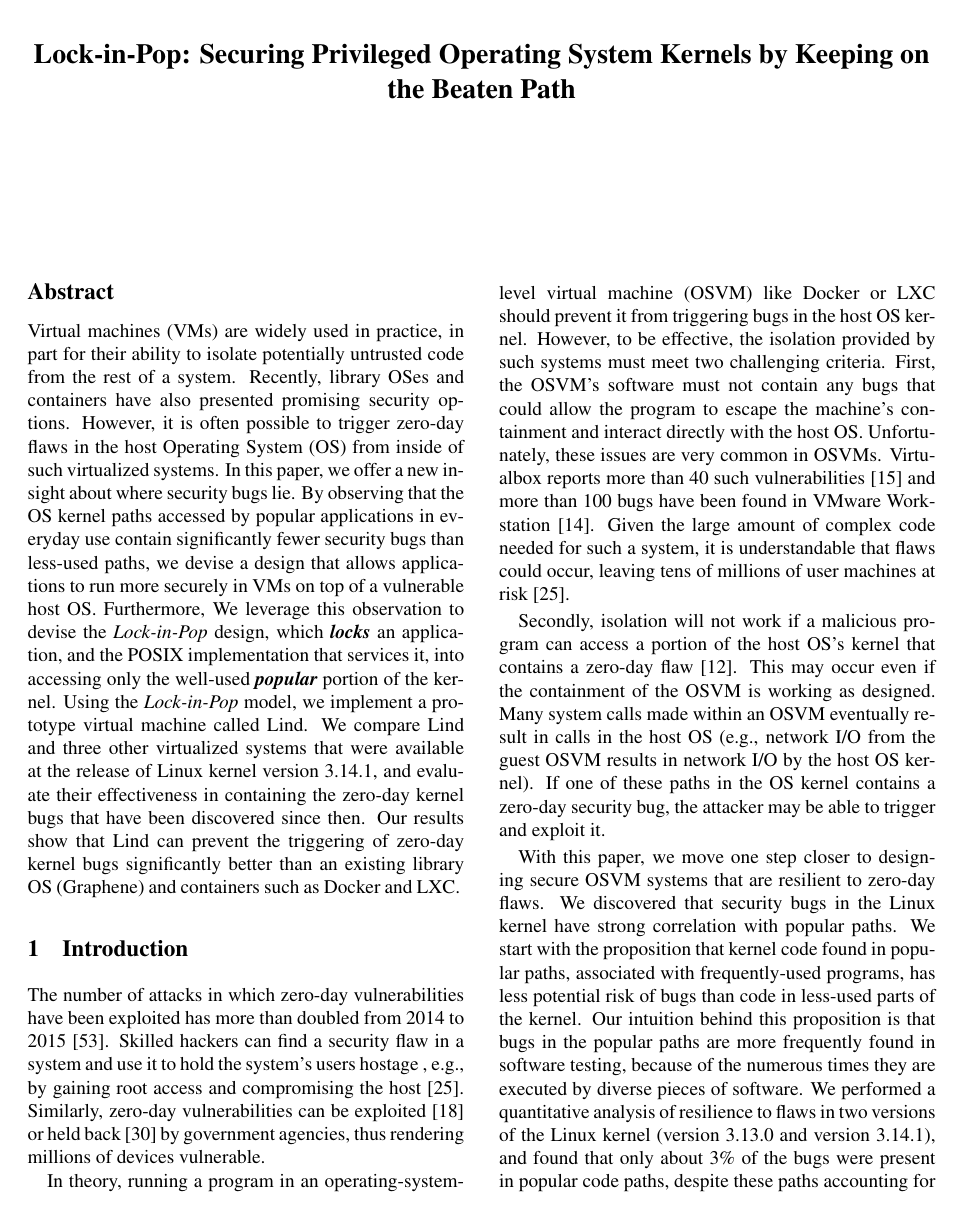
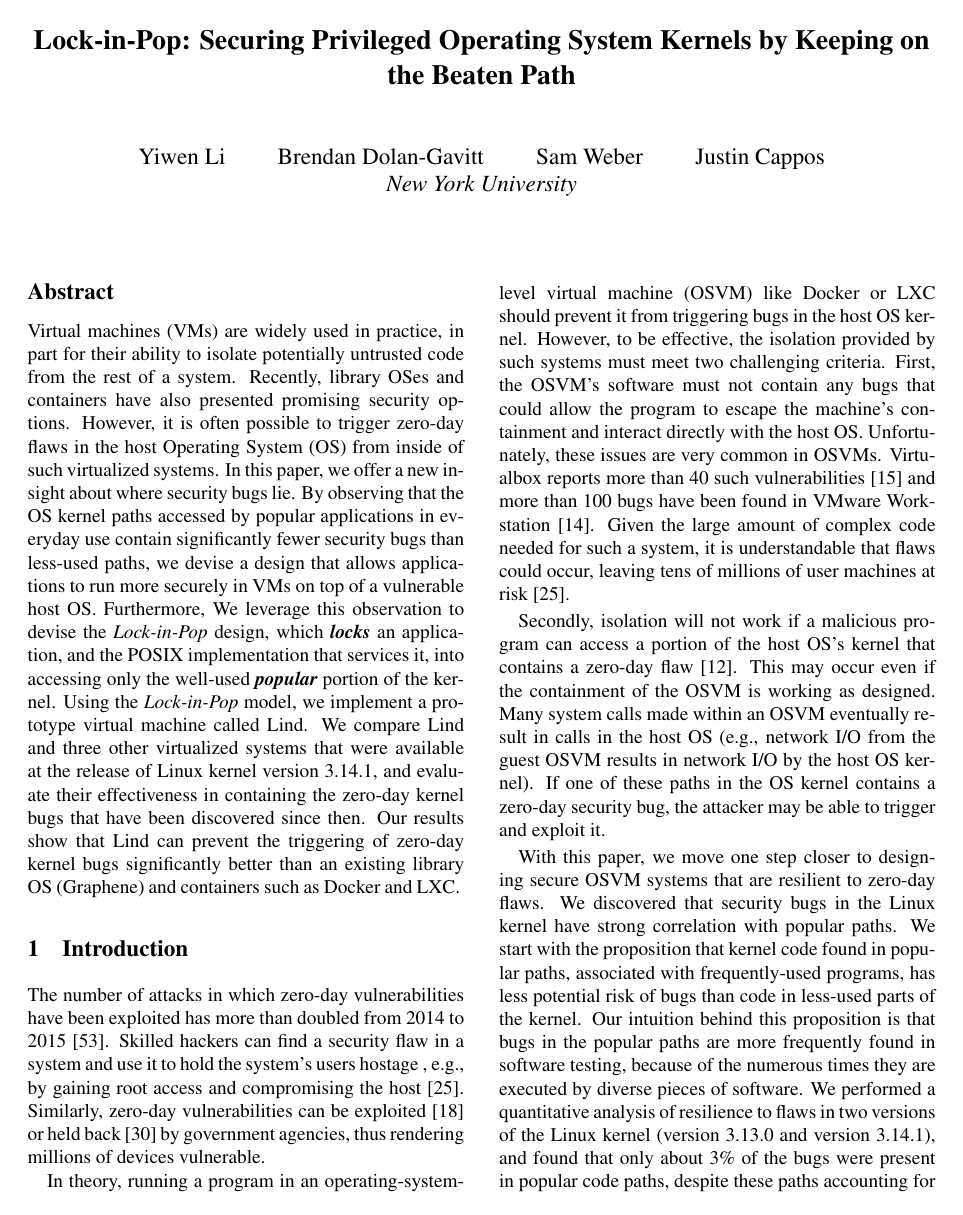
Before and after one commit to detectivelyw/lind_paper_nsdi17, a LaTeX document (paper.tex): page 1 of 14. Compiled offline with pdfLaTeX; a LaTeX package or settings file that is missing is left out.

Commit message:
added author names, since USENIX ATC is single-blind review

```diff
--- a/paper.tex
+++ b/paper.tex
@@ -83,26 +83,26 @@
 
 %for single author (just remove % characters)
 %\author{
-%{\rm Yiwen Li}\\
+%{\rm Yiwen Li}
 %New York University \\
 %liyiwen@nyu.edu
 %\and
-%{\rm Ali Gholami}\\
-%KTH Royal Institute of Technology\\
-%gholami@kth.se
+%{\rm Brendan Dolan-Gavitt}
+%New York University\\
+%brendandg@nyu.edu
 %\and
-%{\rm Chris Matthews}\\
-%Apple Inc. \\
-%chris.matthews@apple.com
+%{\rm Sam Weber}
+%New York University\\
+%samweber@nyu.edu
 %\and
-%{\rm Yanyan Zhuang}\\
-%New York University \\
-%yyzh@nyu.edu
-%\and
-%{\rm Justin Cappos}\\
-%New York University \\
+%{\rm Justin Cappos}
+%New York University
 %jcappos@nyu.edu
 %} % end author
+
+\author{{\rm Yiwen Li} \qquad {\rm Brendan Dolan-Gavitt} \qquad
+{\rm Sam Weber} \qquad {\rm Justin Cappos}
+\\ New York University}
 
 
 \maketitle
```
